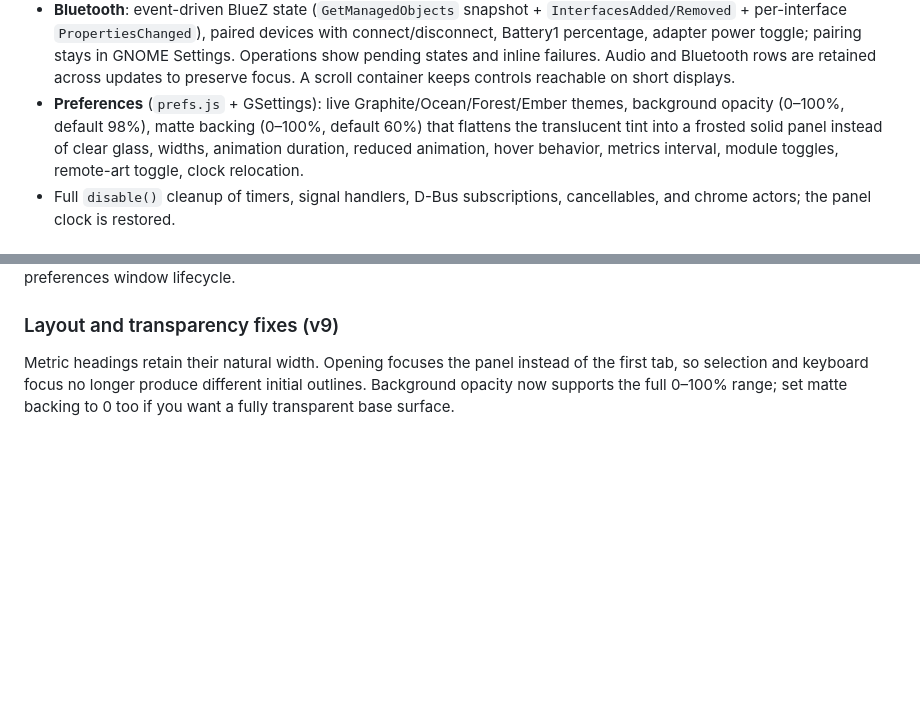
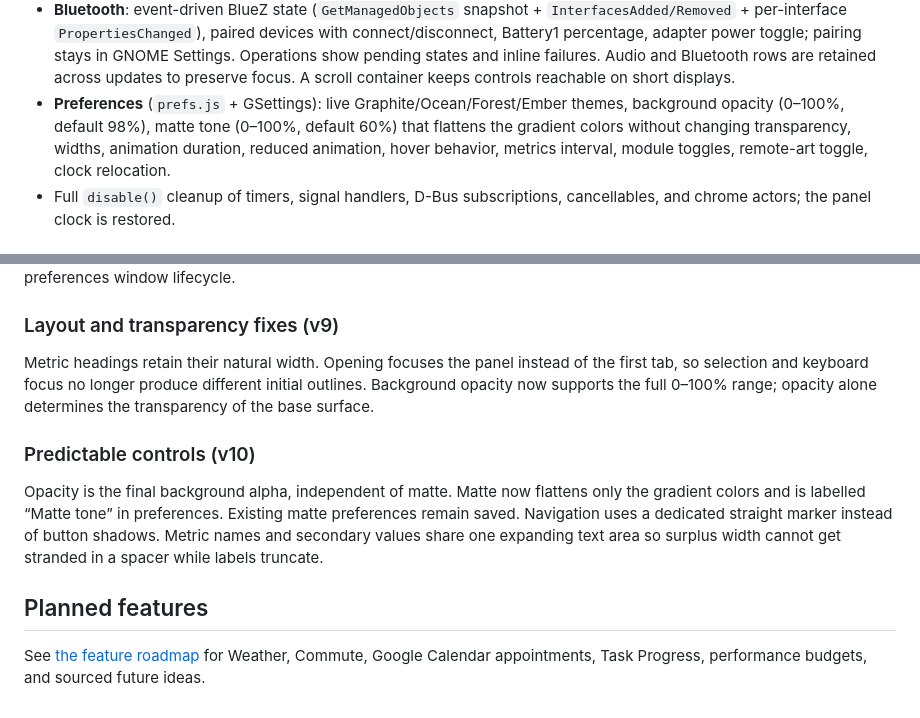
Before and after one commit to mhbahmani/Ubuntu-Dynamic-Island, a Markdown page: README.md, 2 parts joined by grey strips. GitHub-like rendering; blank space fills up the shorter version.

```diff
--- a/README.md
+++ b/README.md
@@ -49,9 +49,9 @@ and [compact playing pill](screenshots/playing-pill.png).
   failures. Audio and Bluetooth rows are retained across updates to preserve
   focus. A scroll container keeps controls reachable on short displays.
 - **Preferences** (`prefs.js` + GSettings): live Graphite/Ocean/Forest/Ember themes,
-  background opacity (0–100%, default 98%), matte backing (0–100%, default
-  60%) that flattens the translucent tint into a frosted solid panel instead
-  of clear glass, widths, animation duration,
+  background opacity (0–100%, default 98%), matte tone (0–100%, default
+  60%) that flattens the gradient colors without changing transparency,
+  widths, animation duration,
   reduced animation, hover behavior, metrics interval, module toggles,
   remote-art toggle, clock relocation.
 - Full `disable()` cleanup of timers, signal handlers, D-Bus subscriptions,
@@ -213,5 +213,17 @@ navigation, title toggling, and a real GTK preferences window lifecycle.
 
 Metric headings retain their natural width. Opening focuses the panel instead of
 the first tab, so selection and keyboard focus no longer produce different
-initial outlines. Background opacity now supports the full 0–100% range; set
-matte backing to 0 too if you want a fully transparent base surface.
+initial outlines. Background opacity now supports the full 0–100% range; opacity alone determines the transparency of the base surface.
+
+### Predictable controls (v10)
+
+Opacity is the final background alpha, independent of matte. Matte now flattens
+only the gradient colors and is labelled “Matte tone” in preferences. Existing
+matte preferences remain saved. Navigation uses a dedicated straight marker
+instead of button shadows. Metric names and secondary values share one expanding
+text area so surplus width cannot get stranded in a spacer while labels truncate.
+
+## Planned features
+
+See [the feature roadmap](docs/FEATURE_ROADMAP.md) for Weather, Commute, Google Calendar
+appointments, Task Progress, performance budgets, and sourced future ideas.
```
Also changed, not shown: AGENT.md (+14 -4 lines), docs/FEATURE_ROADMAP.md (added, +346 -0 lines), screenshots/bluetooth.png, screenshots/expanded.png, screenshots/narrow.png, screenshots/playing-pill.png, screenshots/sound.png, screenshots/system.png, 1 other file.
